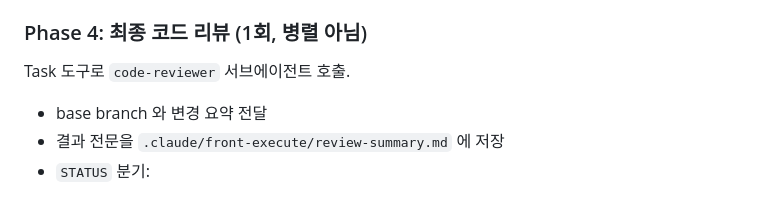
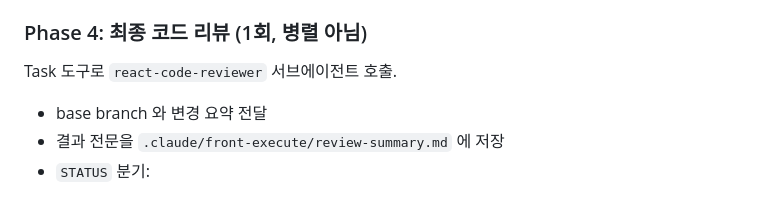
Before and after one commit to sadie100/claude-dotfiles, a Markdown page: skills/front-execute/SKILL.md, the part around the change. Rendered like a GitHub page.

Commit message:
sync: skills/front-execute/SKILL.md

```diff
--- a/skills/front-execute/SKILL.md
+++ b/skills/front-execute/SKILL.md
@@ -64,7 +64,7 @@ else:  # 5회 초과
 
 ### Phase 4: 최종 코드 리뷰 (1회, 병렬 아님)
 
-Task 도구로 `code-reviewer` 서브에이전트 호출.
+Task 도구로 `react-code-reviewer` 서브에이전트 호출.
 
 - base branch 와 변경 요약 전달
 - 결과 전문을 `.claude/front-execute/review-summary.md` 에 저장
```
